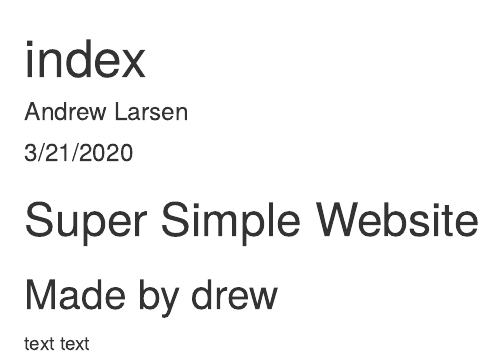
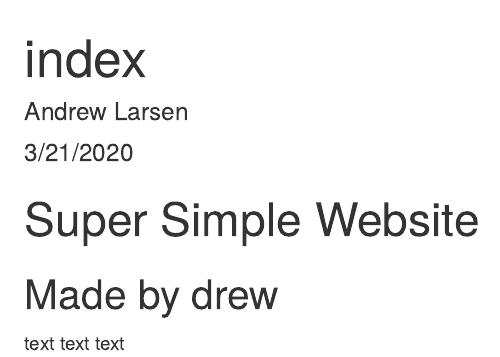
Before and after one commit to DrewLarsen2757/drewlarsen2757.github.io, an R Markdown document (index.Rmd): the page in a window 1100 px wide, from its top. The pictures show the output file index.html that the author committed with the source, opened offline.

Commit message:
try again

```diff
--- a/index.Rmd
+++ b/index.Rmd
@@ -7,4 +7,4 @@ output: html_document
 
 # Super Simple Website
 ## Made by drew
-text text
+text text text
```
Also changed, not shown: index.html.
